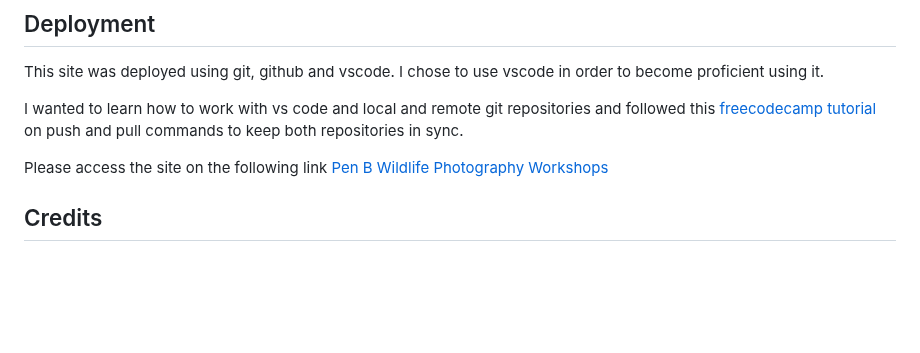
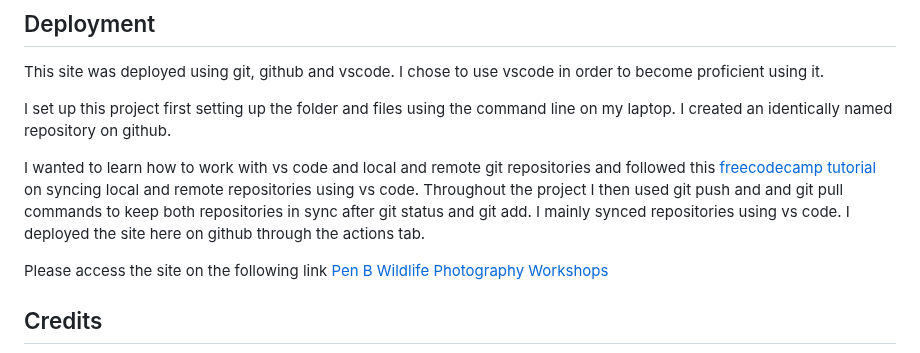
Before and after one commit to jeskodes/milestone-project-1-jesk, a Markdown page: README.md, the part around the change. Rendered like a GitHub page; blank space fills up the shorter version.

Commit message:
Update deployment

```diff
--- a/README.md
+++ b/README.md
@@ -524,7 +524,11 @@ Please see user story validation below.
 
 This site was deployed using git, github and vscode. I chose to use vscode in order to become proficient using it.
 
-I wanted to learn how to work with vs code and local and remote git repositories and followed this [freecodecamp tutorial](https://www.freecodecamp.org/news/create-and-sync-git-and-github-repositories/#scenario-2-remote-first) on push and pull commands to keep both repositories in sync.
+I set up this project first setting up the folder and files using the command line on my laptop. I created an identically named repository on github.
+
+I wanted to learn how to work with vs code and local and remote git repositories and followed this [freecodecamp tutorial](https://www.freecodecamp.org/news/create-and-sync-git-and-github-repositories/#scenario-2-remote-first) on syncing local and remote repositories using vs code.
+Throughout the project I then used git push and and git pull commands to keep both repositories in sync after git status and git add.
+I mainly synced repositories using vs code. I deployed the site here on github through the actions tab.
 
 Please access the site on the following link [Pen B Wildlife Photography Workshops](https://jeskodes.github.io/milestone-project-1-jesk/)
 
```
